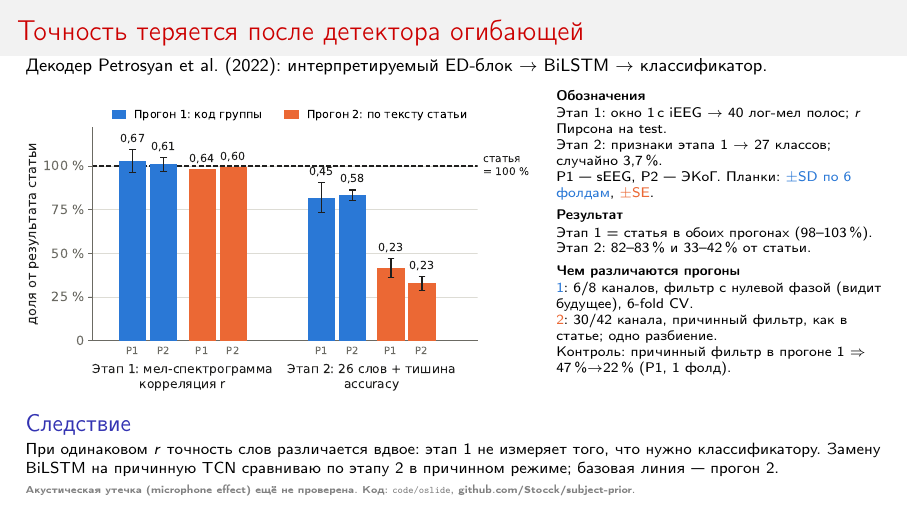
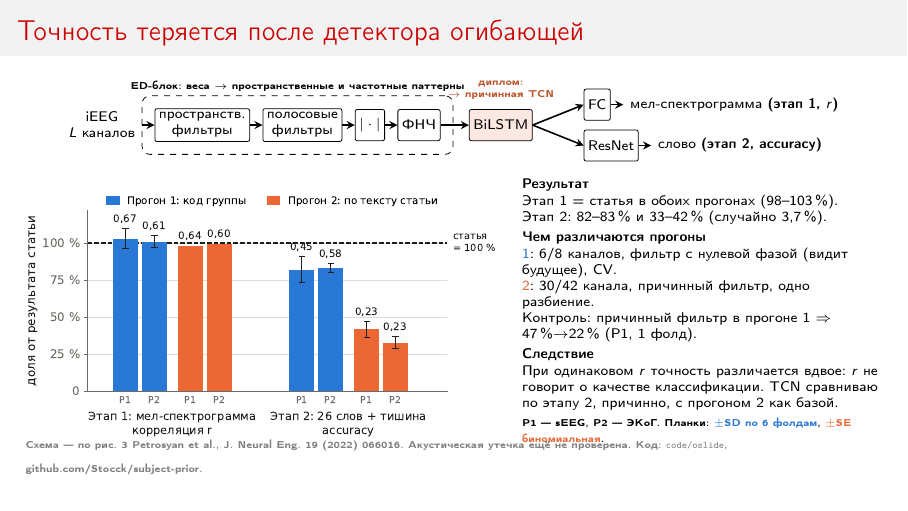
Before and after one commit to Stocck/subject-prior, LaTeX slides (slides/oslide.tex): the whole page. Compiled offline with pdfLaTeX.

Commit message:
O-slide: схема модели над графиком
Перерисованная по рис. 3 Petrosyan2022 схема: ED-блок, BiLSTM (заменяется на TCN),
выходы этапа 1 (FC -> мел) и этапа 2 (ResNet -> слово).

Co-Authored-By: Claude Opus 5.5 <noreply@anthropic.com>
Claude-Session: https://claude.ai/code/session_015ynFgs4mTiUiCKLCk5fr7B

```diff
--- a/slides/oslide.tex
+++ b/slides/oslide.tex
@@ -11,6 +11,8 @@
   \usepackage[russian,provide=*]{babel}
 \fi
 \usepackage{graphicx}
+\usepackage{tikz}
+\usetikzlibrary{positioning,fit,decorations.pathreplacing,calc}
 \usecolortheme{beaver}
 \setbeamertemplate{navigation symbols}{}
 \setbeamersize{text margin left=0.45cm,text margin right=0.45cm}
@@ -19,40 +21,56 @@
 
 \begin{document}
 \begin{frame}{Точность теряется после детектора огибающей}
-\vspace{-0.9em}
-{\small Декодер Petrosyan et al.\ (2022): интерпретируемый ED-блок $\to$ BiLSTM $\to$ классификатор.}
+\vspace{-1.1em}
+\begin{center}
+\begin{tikzpicture}[font=\scriptsize, node distance=2.2mm,
+  blk/.style={draw, rounded corners=1pt, fill=white, minimum height=5.5mm, inner sep=2pt, align=center},
+  arr/.style={-stealth, thick}]
+  \node (x) [align=center] {iEEG\\$L$ каналов};
+  \node (w) [blk, right=of x] {пространств.\\фильтры};
+  \node (h) [blk, right=of w] {полосовые\\фильтры};
+  \node (r) [blk, right=of h] {$|\cdot|$};
+  \node (s) [blk, right=of r] {ФНЧ};
+  \node (ed) [draw, dashed, rounded corners, inner sep=2.2mm, fit=(w)(h)(r)(s),
+             label={[font=\tiny, yshift=-0.6mm]above:ED-блок: веса $\to$ пространственные и частотные паттерны}] {};
+  \node (l) [blk, right=5mm of s, fill=runB!15] {BiLSTM};
+  \node (fc) [blk, right=9mm of l, yshift=3.6mm] {FC};
+  \node (rn) [blk, right=9mm of l, yshift=-3.6mm] {ResNet};
+  \node (mel) [right=of fc, align=left] {мел-спектрограмма \textbf{(этап 1, $r$)}};
+  \node (wd)  [right=of rn, align=left] {слово \textbf{(этап 2, accuracy)}};
+  \draw[arr] (x)--(w); \draw[arr] (w)--(h); \draw[arr] (h)--(r); \draw[arr] (r)--(s);
+  \draw[arr] (s)--(l); \draw[arr] (l.east)--(fc.west); \draw[arr] (l.east)--(rn.west);
+  \draw[arr] (fc)--(mel); \draw[arr] (rn)--(wd);
+  \node[above=0.4mm of l, font=\tiny, text=runB!80!black, align=center] {диплом:\\$\to$ причинная TCN};
+\end{tikzpicture}
+\end{center}
+\vspace{-0.7em}
+\begin{columns}[T,onlytextwidth]
+\begin{column}{0.56\textwidth}
+  \includegraphics[width=\linewidth]{figs/oslide.pdf}
+\end{column}
+\begin{column}{0.42\textwidth}
+\scriptsize
+\textbf{Результат}\\[0.1em]
+Этап 1 = статья в обоих прогонах (98--103\,\%).\\
+Этап 2: 82--83\,\% и 33--42\,\% (случайно 3,7\,\%).
+
+\vspace{0.25em}
+\textbf{Чем различаются прогоны}\\[0.1em]
+{\color{runA}1}: 6/8 каналов, фильтр с нулевой фазой (видит будущее), CV.\\
+{\color{runB}2}: 30/42 канала, причинный фильтр, одно разбиение.\\
+Контроль: причинный фильтр в прогоне~1 $\Rightarrow$ 47\,\%$\to$22\,\% (P1, 1 фолд).
+
+\vspace{0.25em}
+\textbf{Следствие}\\[0.1em]
+При одинаковом $r$ точность различается вдвое: $r$ не говорит о качестве классификации. TCN сравниваю по этапу 2, причинно, с прогоном 2 как базой.
 
 \vspace{0.2em}
-\begin{columns}[T,onlytextwidth]
-\begin{column}{0.6\textwidth}
-  \includegraphics[width=\linewidth]{figs/oslide.pdf}
-\end{column}
-\begin{column}{0.38\textwidth}
-\scriptsize
-\textbf{Обозначения}\\[0.1em]
-Этап 1: окно 1\,с iEEG $\to$ 40 лог-мел полос; $r$ Пирсона на test.\\
-Этап 2: признаки этапа 1 $\to$ 27 классов; случайно 3,7\,\%.\\
-P1~--- sEEG, P2~--- ЭКоГ. Планки: {\color{runA}$\pm$SD по 6 фолдам}, {\color{runB}$\pm$SE}.
-
-\vspace{0.4em}
-\textbf{Результат}\\[0.1em]
-Этап 1 = статья в обоих прогонах (98--103\,\%).\\
-Этап 2: 82--83\,\% и 33--42\,\% от статьи.
-
-\vspace{0.4em}
-\textbf{Чем различаются прогоны}\\[0.1em]
-{\color{runA}1}: 6/8 каналов, фильтр с нулевой фазой (видит будущее), 6-fold CV.\\
-{\color{runB}2}: 30/42 канала, причинный фильтр, как в статье; одно разбиение.\\
-Контроль: причинный фильтр в прогоне~1 $\Rightarrow$ 47\,\%$\to$22\,\% (P1, 1 фолд).
+{\tiny P1~--- sEEG, P2~--- ЭКоГ. Планки: {\color{runA}$\pm$SD по 6 фолдам}, {\color{runB}$\pm$SE биномиальная}.}
 \end{column}
 \end{columns}
 
-\vspace{-0.1em}
-\begin{block}{Следствие}
-\footnotesize При одинаковом $r$ точность слов различается вдвое: этап 1 не измеряет того, что нужно классификатору.
-Замену BiLSTM на причинную TCN сравниваю по этапу 2 в причинном режиме; базовая линия~--- прогон 2.
-\end{block}
-\vspace{-0.5em}
-{\tiny\color{gray} Акустическая утечка (microphone effect) ещё не проверена. Код: \texttt{code/oslide}, github.com/Stocck/subject-prior.}
+\vspace{-0.3em}
+{\tiny\color{gray} Схема~--- по рис.~3 Petrosyan et al., J.~Neural Eng.\ 19 (2022) 066016. Акустическая утечка ещё не проверена. Код: \texttt{code/oslide}, github.com/Stocck/subject-prior.}
 \end{frame}
 \end{document}
```
Also changed, not shown: code/oslide/plot.py (+1 -1 lines), slides/figs/oslide.pdf, slides/figs/oslide.png, slides/oslide.pdf.
